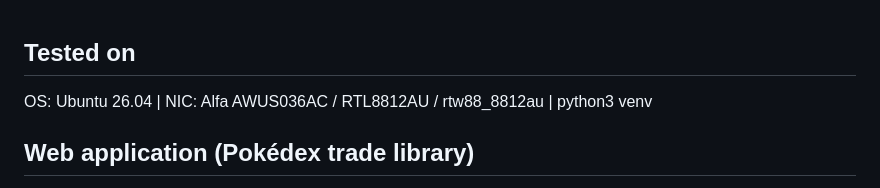
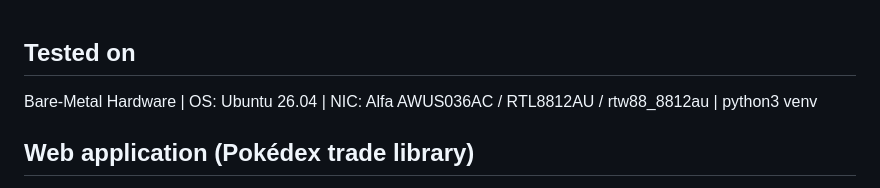
Before and after one commit to axelkester/FRLG-Trade-Library, a Markdown page: README.md, the part around the change. Rendered like a GitHub page.

Commit message:
Add hardware and software details to README

```diff
--- a/README.md
+++ b/README.md
@@ -1,4 +1,5 @@
 ## Tested on
+Bare-Metal Hardware |
 OS: Ubuntu 26.04 |
 NIC: Alfa AWUS036AC / RTL8812AU / rtw88_8812au |
 python3 venv
```
